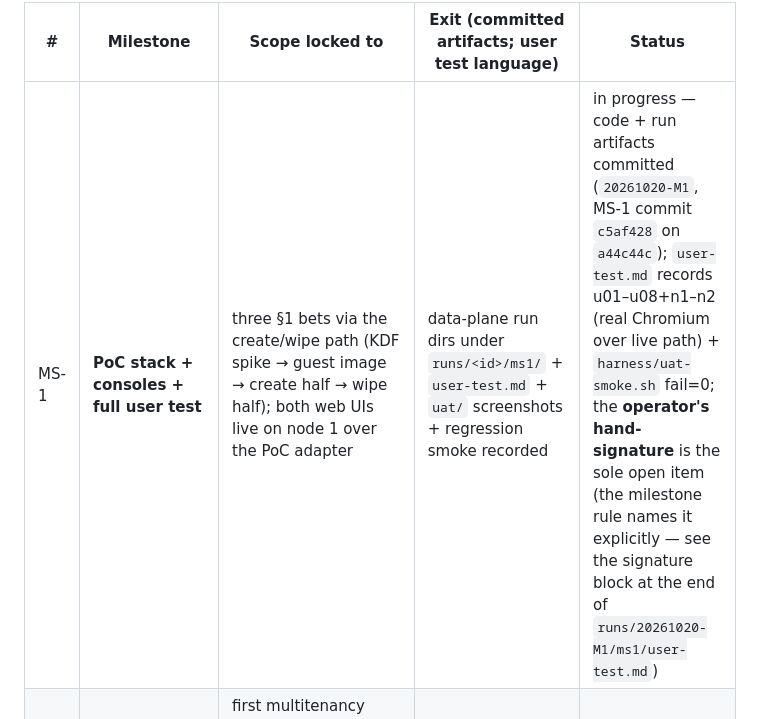
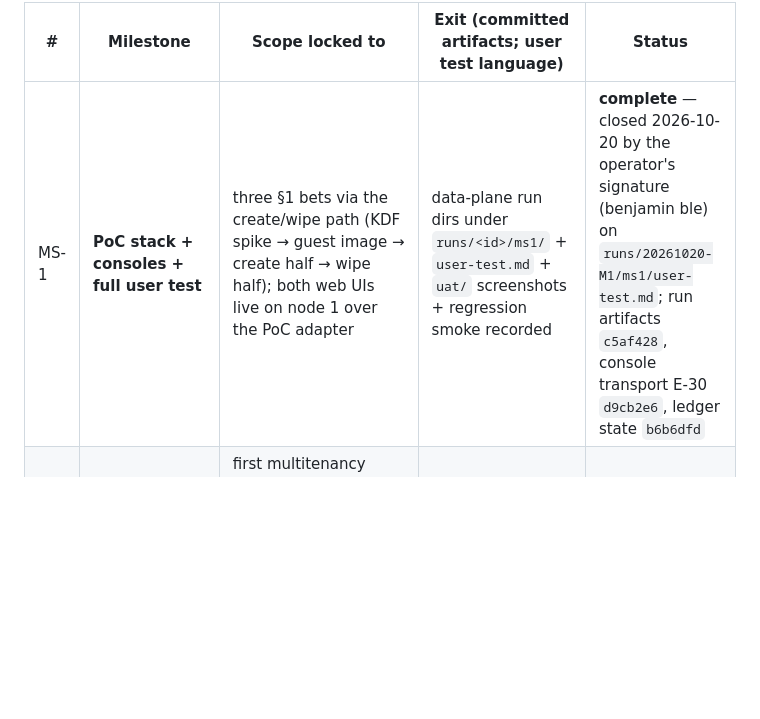
Before and after one commit to blawesom/porche, a Markdown page: doc/operations/07-poc.md, the part around the change. GitHub-like rendering; blank space fills up the shorter version.

Commit message:
MS-1 closed: user-test.md signed by the operator (benjamin ble) — §8.6 row complete
The operator's hand-signature lands on runs/20261020-M1/ms1/user-test.md
(verdict: full user test passed) and the §8.6 MS-1 ledger row flips to
complete in the same commit, per the milestone rule: the file and the
ledger agree. E-29's rollback-to-corpus plan is now fully executed —
MS-2 (tenancy + console onboarding, E-31 reorder) opens next.

```diff
--- a/doc/operations/07-poc.md
+++ b/doc/operations/07-poc.md
@@ -306,7 +306,7 @@ eyes.
 
 | # | Milestone | Scope locked to | Exit (committed artifacts; user test language) | Status |
 |---|---|---|---|---|
-| MS-1 | **PoC stack + consoles + full user test** | three §1 bets via the create/wipe path (KDF spike → guest image → create half → wipe half); both web UIs live on node 1 over the PoC adapter | data-plane run dirs under `runs/<id>/ms1/` + `user-test.md` + `uat/` screenshots + regression smoke recorded | in progress — code + run artifacts committed (`20261020-M1`, MS-1 commit `c5af428` on `a44c44c`); `user-test.md` records u01–u08+n1–n2 (real Chromium over live path) + `harness/uat-smoke.sh` fail=0; the **operator's hand-signature** is the sole open item (the milestone rule names it explicitly — see the signature block at the end of `runs/20261020-M1/ms1/user-test.md`) |
+| MS-1 | **PoC stack + consoles + full user test** | three §1 bets via the create/wipe path (KDF spike → guest image → create half → wipe half); both web UIs live on node 1 over the PoC adapter | data-plane run dirs under `runs/<id>/ms1/` + `user-test.md` + `uat/` screenshots + regression smoke recorded | **complete** — closed 2026-10-20 by the operator's signature (benjamin ble) on `runs/20261020-M1/ms1/user-test.md`; run artifacts `c5af428`, console transport E-30 `d9cb2e6`, ledger state `b6b6dfd` |
 | MS-2 | **Tenancy + console onboarding (E-31.2, operator-ordered before scale)** | first multitenancy slice: per-tenant tokens + view isolation (a tenant sees only its workloads/volumes), quota skeleton (vCPU/RAM/count per tenant, enforced, PoC-grade store), console surfaces making the three core concepts legible (placement reason, tier identity on volumes, netns/ip6 in topology) — PoC auth per E-31.3 with markers | runs/<id>/ms2/ artifacts (tenant-isolation negative tests, quota enforcement records, wipe of test tenants) + updated `user-test.md` walking the tenant view; user test = two tenants + admin in the browser, isolation verified visually | pending |
 | MS-3 | scale harness (WS-D) | PERF-1 n=100, PERF-5 n=20, PERF-8 1,000-cycle **gate**, drift/wedge/wipe-probe checks | filled §7.5 rows + CSVs/console logs; user test = the harness web/walkthrough covering the new results page (if surfaced) or the run report | pending |
 | MS-4 | escape delta (WS-E) | 3 classes × hardened/baseline (§7.3), §7.4 safety, delta verdicts only (E-18) | per-class paired run artifacts; user test = operator walk of the delta report | pending |
```
Also changed, not shown: 1 other file.
